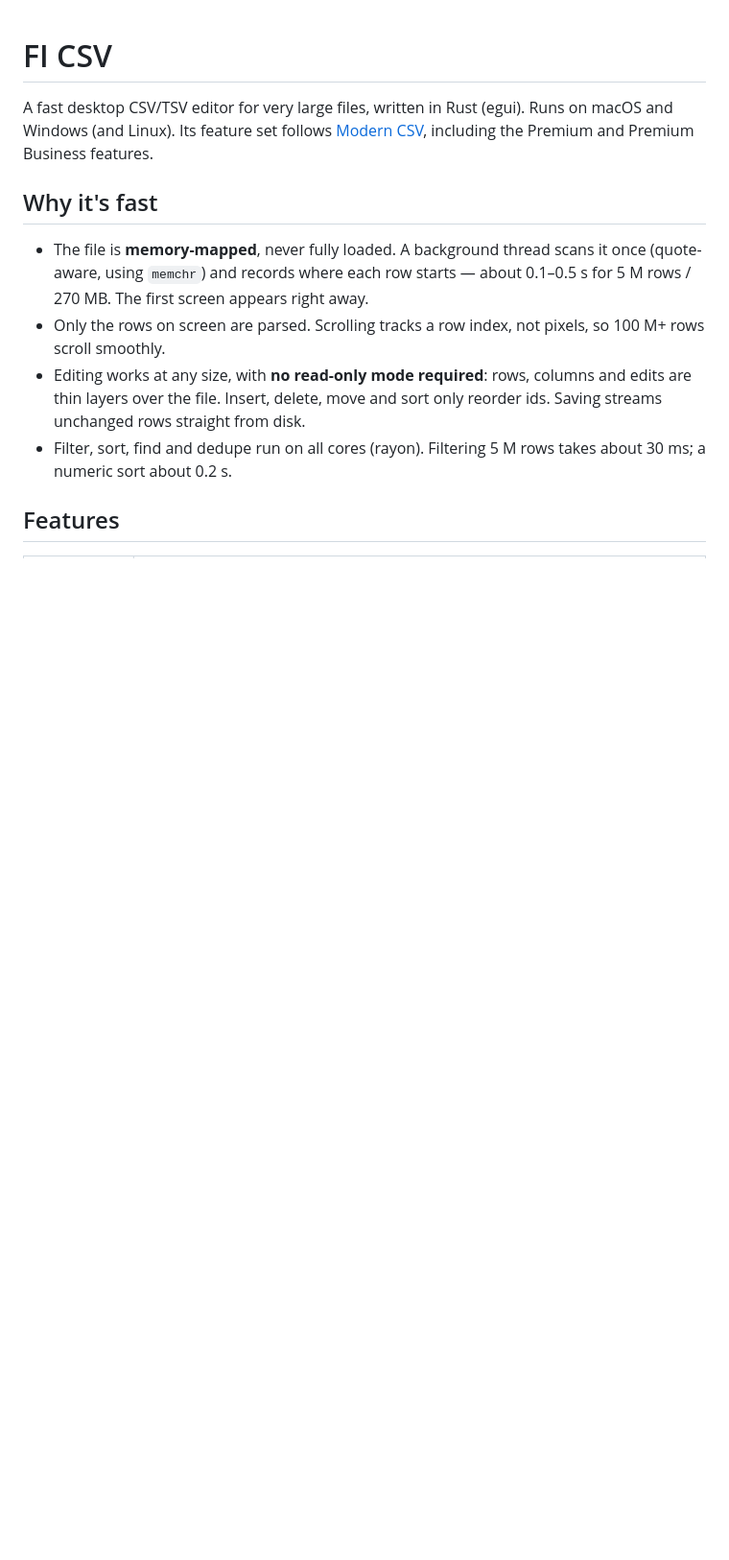
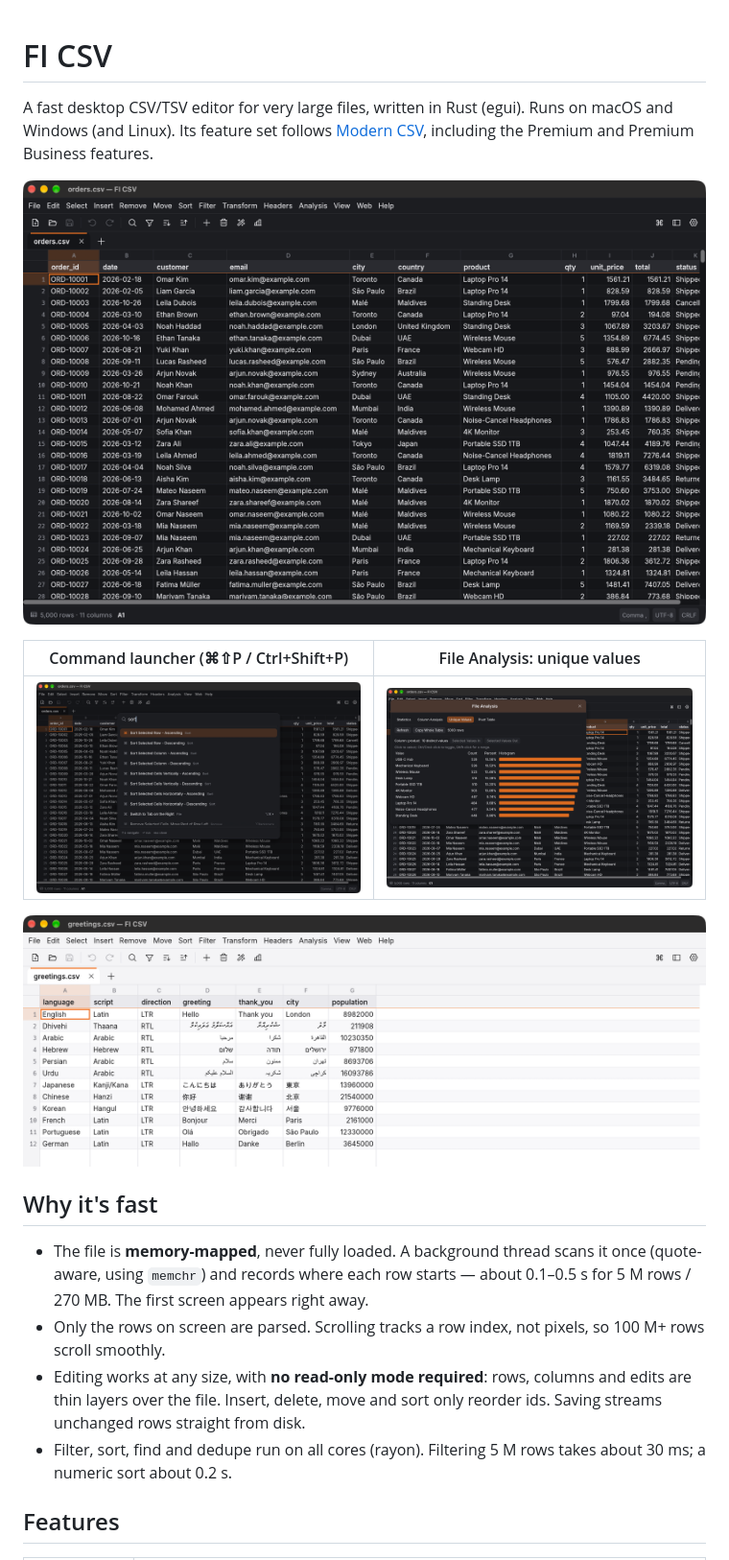
Before and after one commit to marcoazeem/ficsv, a Markdown page: README.md, the part around the change. Shown at 96% size. Rendered like a GitHub page; pictures changed too: docs/screenshots/command-launcher.png (added), docs/screenshots/main.png (added), docs/screenshots/rtl-light.png (added); blank space fills up the shorter version.

Commit message:
README: add screenshots

```diff
--- a/README.md
+++ b/README.md
@@ -2,6 +2,14 @@
 
 A fast desktop CSV/TSV editor for very large files, written in Rust (egui). Runs on macOS and Windows (and Linux).
 Its feature set follows [Modern CSV](https://www.moderncsv.com/), including the Premium and Premium Business features.
+
+![FI CSV showing a 5,000-row orders file in the dark theme](docs/screenshots/main.png)
+
+| Command launcher (⌘⇧P / Ctrl+Shift+P) | File Analysis: unique values |
+|---|---|
+| ![Command launcher with fuzzy search](docs/screenshots/command-launcher.png) | ![Unique values with histogram](docs/screenshots/unique-values.png) |
+
+![Right-to-left Dhivehi, Arabic, Hebrew, Persian and Urdu next to CJK text, light theme](docs/screenshots/rtl-light.png)
 
 ## Why it's fast
 
```
